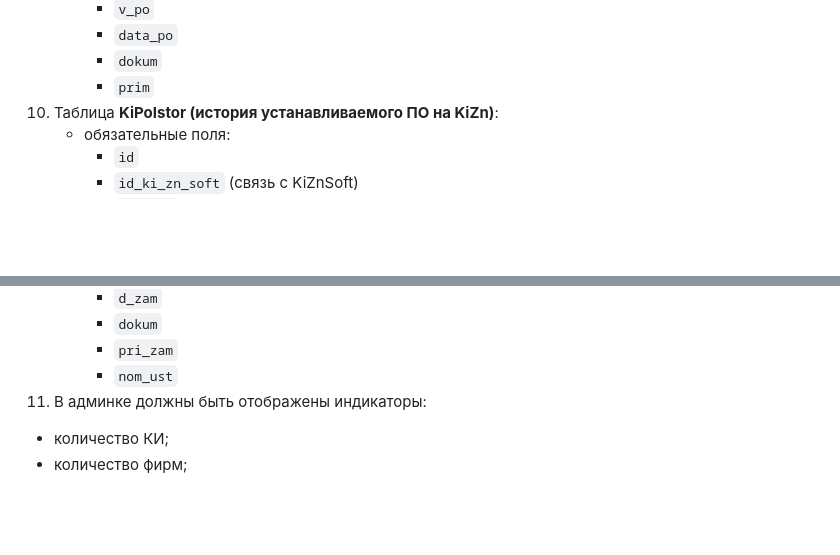
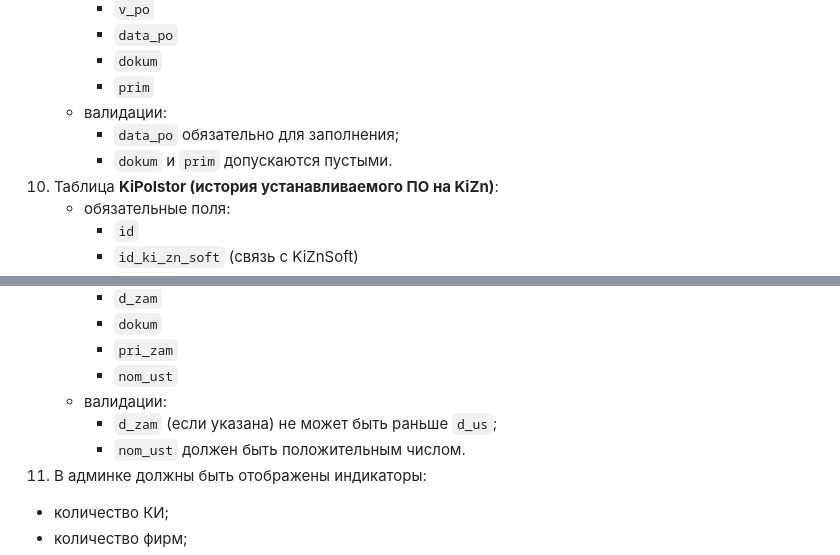
Before and after one commit to romdomdom22882/Distance_AviaMechLab, a Markdown page: TECHNICAL_SPECIFICATION.md, 2 parts joined by grey strips. Rendered like a GitHub page; blank space fills up the shorter version.

Commit message:
Add validation rules for KiZnSoft and KiPoIstor
Co-authored-by: jayson3c7f4ue <jayson3c7f4ue@hotmail.com>

```diff
--- a/TECHNICAL_SPECIFICATION.md
+++ b/TECHNICAL_SPECIFICATION.md
@@ -299,6 +299,9 @@
      - `data_po`
      - `dokum`
      - `prim`
+   - валидации:
+     - `data_po` обязательно для заполнения;
+     - `dokum` и `prim` допускаются пустыми.
 10. Таблица **KiPoIstor (история устанавливаемого ПО на KiZn)**:
     - обязательные поля:
       - `id`
@@ -312,6 +315,9 @@
       - `dokum`
       - `pri_zam`
       - `nom_ust`
+    - валидации:
+      - `d_zam` (если указана) не может быть раньше `d_us`;
+      - `nom_ust` должен быть положительным числом.
 11. В админке должны быть отображены индикаторы:
    - количество КИ;
    - количество фирм;
```
